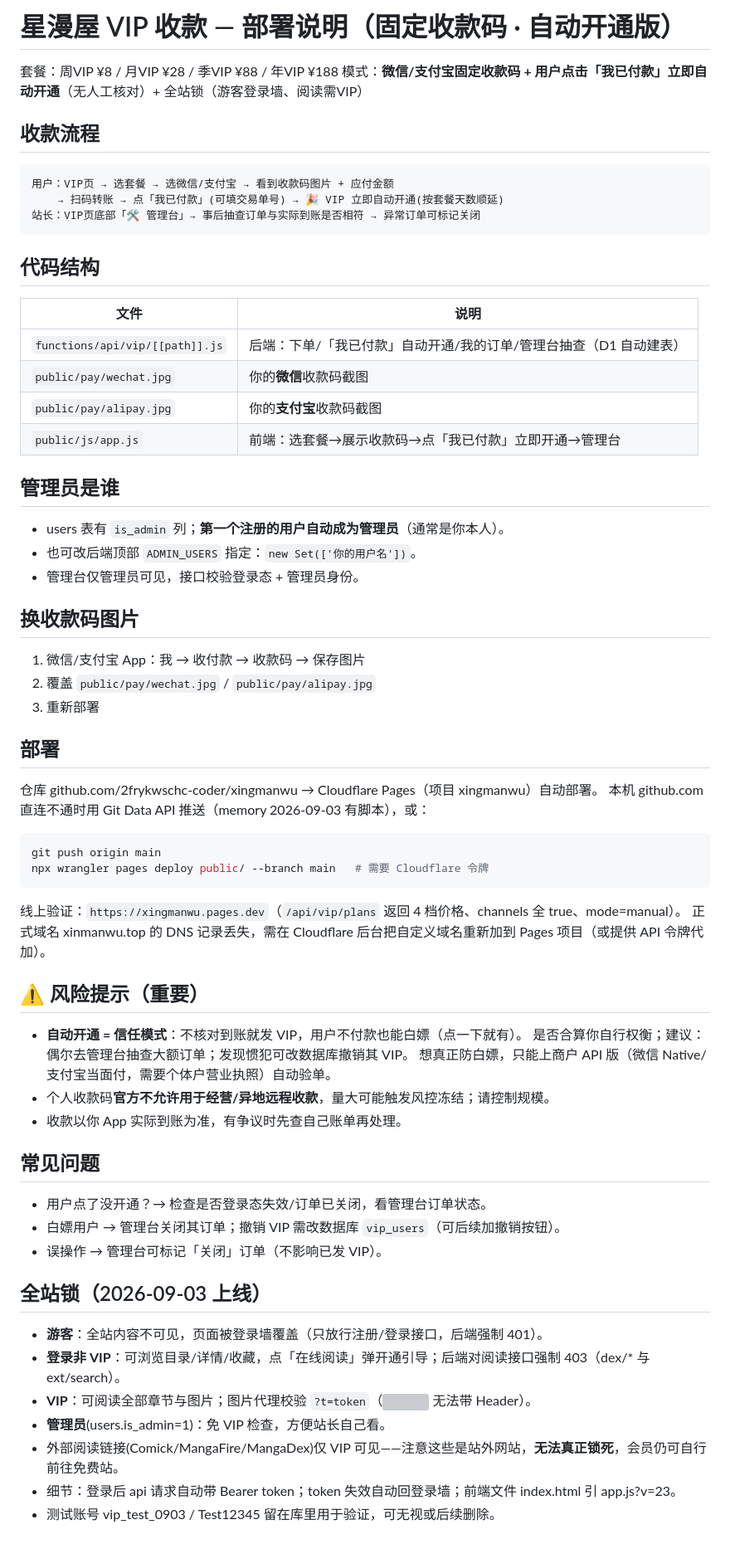
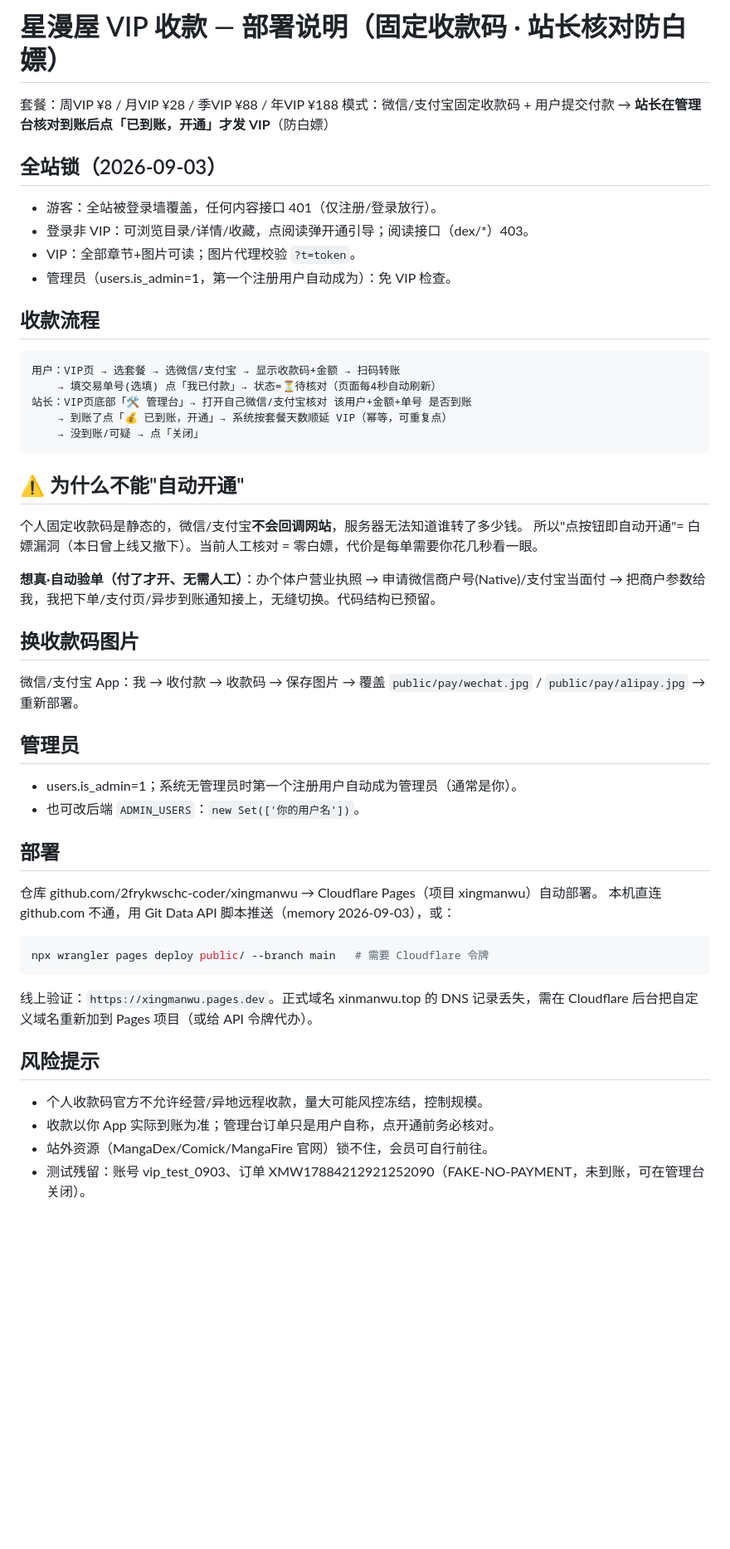
Before and after one commit to 2frykwschc-coder/xingmanwu, a Markdown page: VIP收款-部署说明.md, the part around the change. Shown at 83% size. Rendered like a GitHub page; blank space fills up the shorter version; grey boxes are pictures that could not be loaded.

Commit message:
docs: 同步人工核对模式说明

````diff
--- a/VIP收款-部署说明.md
+++ b/VIP收款-部署说明.md
@@ -1,70 +1,54 @@
-# 星漫屋 VIP 收款 — 部署说明（固定收款码 · 自动开通版）
+# 星漫屋 VIP 收款 — 部署说明（固定收款码 · 站长核对防白嫖）
 
 套餐：周VIP ¥8 / 月VIP ¥28 / 季VIP ¥88 / 年VIP ¥188
-模式：**微信/支付宝固定收款码 + 用户点击「我已付款」立即自动开通**（无人工核对）+ 全站锁（游客登录墙、阅读需VIP）
+模式：微信/支付宝固定收款码 + 用户提交付款 → **站长在管理台核对到账后点「已到账，开通」才发 VIP**（防白嫖）
+
+## 全站锁（2026-09-03）
+
+- 游客：全站被登录墙覆盖，任何内容接口 401（仅注册/登录放行）。
+- 登录非 VIP：可浏览目录/详情/收藏，点阅读弹开通引导；阅读接口（dex/*）403。
+- VIP：全部章节+图片可读；图片代理校验 `?t=token`。
+- 管理员（users.is_admin=1，第一个注册用户自动成为）：免 VIP 检查。
 
 ## 收款流程
 
 ```
-用户：VIP页 → 选套餐 → 选微信/支付宝 → 看到收款码图片 + 应付金额
-    → 扫码转账 → 点「我已付款」(可填交易单号) → 🎉 VIP 立即自动开通(按套餐天数顺延)
-站长：VIP页底部「🛠 管理台」→ 事后抽查订单与实际到账是否相符 → 异常订单可标记关闭
+用户：VIP页 → 选套餐 → 选微信/支付宝 → 显示收款码+金额 → 扫码转账
+    → 填交易单号(选填) 点「我已付款」→ 状态=⏳待核对（页面每4秒自动刷新）
+站长：VIP页底部「🛠 管理台」→ 打开自己微信/支付宝核对 该用户+金额+单号 是否到账
+    → 到账了点「💰 已到账，开通」→ 系统按套餐天数顺延 VIP（幂等，可重复点）
+    → 没到账/可疑 → 点「关闭」
 ```
 
-## 代码结构
+## ⚠️ 为什么不能"自动开通"
 
-| 文件 | 说明 |
-|------|------|
-| `functions/api/vip/[[path]].js` | 后端：下单/「我已付款」自动开通/我的订单/管理台抽查（D1 自动建表） |
-| `public/pay/wechat.jpg` | 你的**微信**收款码截图 |
-| `public/pay/alipay.jpg` | 你的**支付宝**收款码截图 |
-| `public/js/app.js` | 前端：选套餐→展示收款码→点「我已付款」立即开通→管理台 |
+个人固定收款码是静态的，微信/支付宝**不会回调网站**，服务器无法知道谁转了多少钱。
+所以"点按钮即自动开通"= 白嫖漏洞（本日曾上线又撤下）。当前人工核对 = 零白嫖，代价是每单需要你花几秒看一眼。
 
-## 管理员是谁
-
-- users 表有 `is_admin` 列；**第一个注册的用户自动成为管理员**（通常是你本人）。
-- 也可改后端顶部 `ADMIN_USERS` 指定：`new Set(['你的用户名'])`。
-- 管理台仅管理员可见，接口校验登录态 + 管理员身份。
+**想真·自动验单（付了才开、无需人工）**：办个体户营业执照 → 申请微信商户号(Native)/支付宝当面付 →
+把商户参数给我，我把下单/支付页/异步到账通知接上，无缝切换。代码结构已预留。
 
 ## 换收款码图片
 
-1. 微信/支付宝 App：我 → 收付款 → 收款码 → 保存图片
-2. 覆盖 `public/pay/wechat.jpg` / `public/pay/alipay.jpg`
-3. 重新部署
+微信/支付宝 App：我 → 收付款 → 收款码 → 保存图片 → 覆盖 `public/pay/wechat.jpg` / `public/pay/alipay.jpg` → 重新部署。
+
+## 管理员
+
+- users.is_admin=1；系统无管理员时第一个注册用户自动成为管理员（通常是你）。
+- 也可改后端 `ADMIN_USERS`：`new Set(['你的用户名'])`。
 
 ## 部署
 
 仓库 github.com/2frykwschc-coder/xingmanwu → Cloudflare Pages（项目 xingmanwu）自动部署。
-本机 github.com 直连不通时用 Git Data API 推送（memory 2026-09-03 有脚本），或：
-
+本机直连 github.com 不通，用 Git Data API 脚本推送（memory 2026-09-03），或：
 ```bash
-git push origin main
 npx wrangler pages deploy public/ --branch main   # 需要 Cloudflare 令牌
 ```
+线上验证：`https://xingmanwu.pages.dev`。正式域名 xinmanwu.top 的 DNS 记录丢失，需在 Cloudflare 后台把自定义域名重新加到 Pages 项目（或给 API 令牌代办）。
 
-线上验证：`https://xingmanwu.pages.dev`（`/api/vip/plans` 返回 4 档价格、channels 全 true、mode=manual）。
-正式域名 xinmanwu.top 的 DNS 记录丢失，需在 Cloudflare 后台把自定义域名重新加到 Pages 项目（或提供 API 令牌代加）。
+## 风险提示
 
-## ⚠️ 风险提示（重要）
-
-- **自动开通 = 信任模式**：不核对到账就发 VIP，用户不付款也能白嫖（点一下就有）。
-  是否合算你自行权衡；建议：偶尔去管理台抽查大额订单；发现惯犯可改数据库撤销其 VIP。
-  想真正防白嫖，只能上商户 API 版（微信 Native/支付宝当面付，需要个体户营业执照）自动验单。
-- 个人收款码**官方不允许用于经营/异地远程收款**，量大可能触发风控冻结；请控制规模。
-- 收款以你 App 实际到账为准，有争议时先查自己账单再处理。
-
-## 常见问题
-
-- 用户点了没开通？→ 检查是否登录态失效/订单已关闭，看管理台订单状态。
-- 白嫖用户 → 管理台关闭其订单；撤销 VIP 需改数据库 `vip_users`（可后续加撤销按钮）。
-- 误操作 → 管理台可标记「关闭」订单（不影响已发 VIP）。
-
-## 全站锁（2026-09-03 上线）
-
-- **游客**：全站内容不可见，页面被登录墙覆盖（只放行注册/登录接口，后端强制 401）。
-- **登录非 VIP**：可浏览目录/详情/收藏，点「在线阅读」弹开通引导；后端对阅读接口强制 403（dex/* 与 ext/search）。
-- **VIP**：可阅读全部章节与图片；图片代理校验 `?t=token`（<img> 无法带 Header）。
-- **管理员**(users.is_admin=1)：免 VIP 检查，方便站长自己看。
-- 外部阅读链接(Comick/MangaFire/MangaDex)仅 VIP 可见——注意这些是站外网站，**无法真正锁死**，会员仍可自行前往免费站。
-- 细节：登录后 api 请求自动带 Bearer token；token 失效自动回登录墙；前端文件 index.html 引 app.js?v=23。
-- 测试账号 vip_test_0903 / Test12345 留在库里用于验证，可无视或后续删除。
+- 个人收款码官方不允许经营/异地远程收款，量大可能风控冻结，控制规模。
+- 收款以你 App 实际到账为准；管理台订单只是用户自称，点开通前务必核对。
+- 站外资源（MangaDex/Comick/MangaFire 官网）锁不住，会员可自行前往。
+- 测试残留：账号 vip_test_0903、订单 XMW17884212921252090（FAKE-NO-PAYMENT，未到账，可在管理台关闭）。
````
